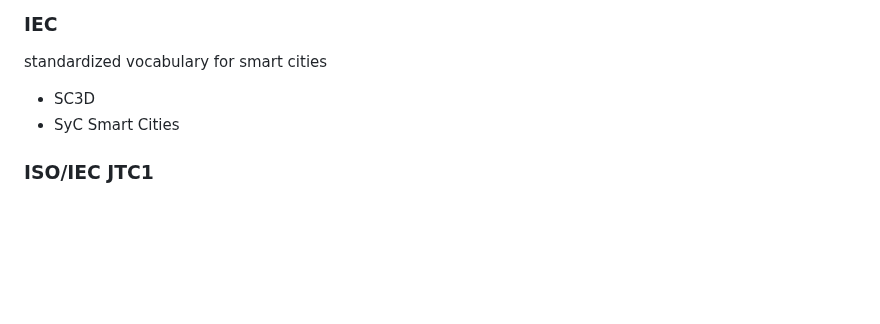
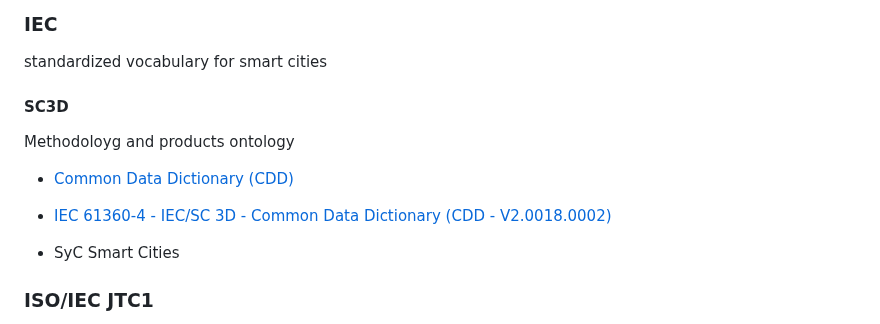
Before and after one commit to w3c/smart-cities, a Markdown page: resources.md, the part around the change. Drawn GitHub-style; blank space fills up the shorter version.

```diff
--- a/resources.md
+++ b/resources.md
@@ -92,7 +92,11 @@ standards on sustainable cities and communities
 ### IEC
 standardized vocabulary for smart cities
 
-* SC3D
+#### SC3D
+Methodoloyg and products ontology
+* [Common Data Dictionary (CDD)](https://cdd.iec.ch)
+* [IEC 61360-4 - IEC/SC 3D - Common Data Dictionary (CDD - V2.0018.0002)](https://cdd.iec.ch/CDD/iec61360/iec61360.nsf/TreeFrameset?OpenFrameSet)
+
 * SyC Smart Cities
 
 ### ISO/IEC JTC1
```
